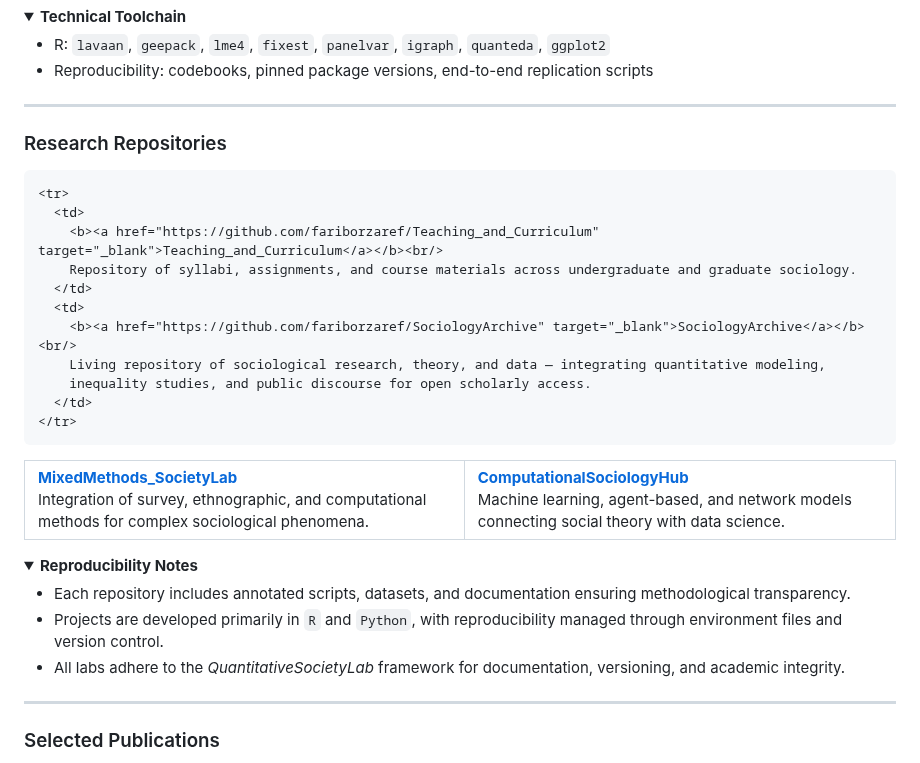
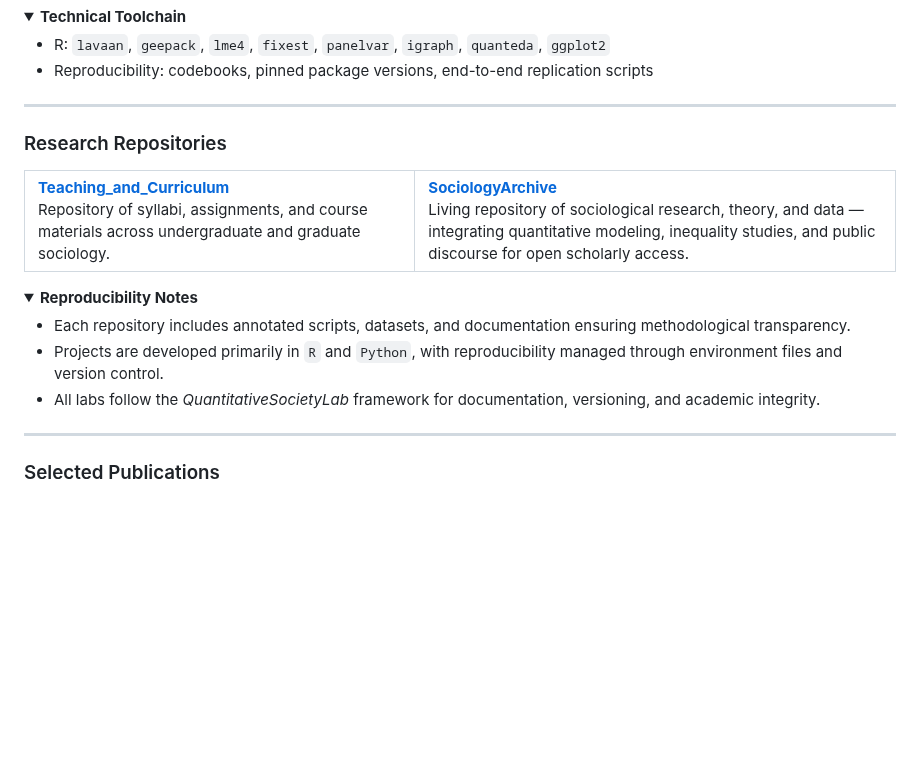
Before and after one commit to fariborzaref/fariborzaref, a Markdown page: README.md, the part around the change. GitHub-like rendering; folded sections open; blank space fills up the shorter version.

```diff
--- a/README.md
+++ b/README.md
@@ -57,17 +57,6 @@
   <table>
     <tr>
       <td>
-        <b><a href="https://github.com/fariborzaref/MixedMethods_SocietyLab" target="_blank">MixedMethods_SocietyLab</a></b><br/>
-        Integration of survey, ethnographic, and computational methods for complex sociological phenomena.
-      </td>
-      <td>
-        <b><a href="https://github.com/fariborzaref/ComputationalSociologyHub" target="_blank">ComputationalSociologyHub</a></b><br/>
-        Machine learning, agent-based, and network models connecting social theory with data science.
-      </td>
-    </tr>
-
-    <tr>
-      <td>
         <b><a href="https://github.com/fariborzaref/Teaching_and_Curriculum" target="_blank">Teaching_and_Curriculum</a></b><br/>
         Repository of syllabi, assignments, and course materials across undergraduate and graduate sociology.
       </td>
@@ -84,10 +73,11 @@
     <ul>
       <li>Each repository includes annotated scripts, datasets, and documentation ensuring methodological transparency.</li>
       <li>Projects are developed primarily in <code>R</code> and <code>Python</code>, with reproducibility managed through environment files and version control.</li>
-      <li>All labs adhere to the <i>QuantitativeSocietyLab</i> framework for documentation, versioning, and academic integrity.</li>
+      <li>All labs follow the <i>QuantitativeSocietyLab</i> framework for documentation, versioning, and academic integrity.</li>
     </ul>
   </details>
 </section>
+
 
 
 <hr/>
```
